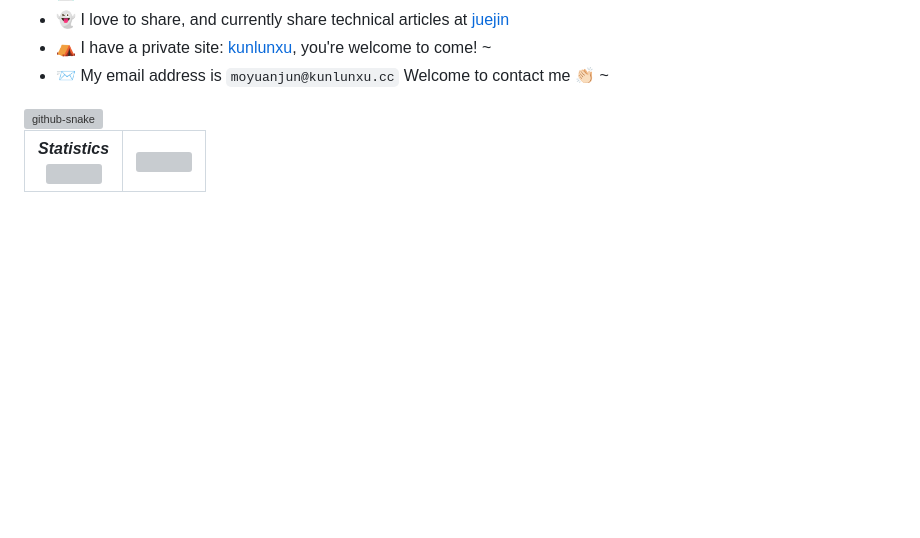
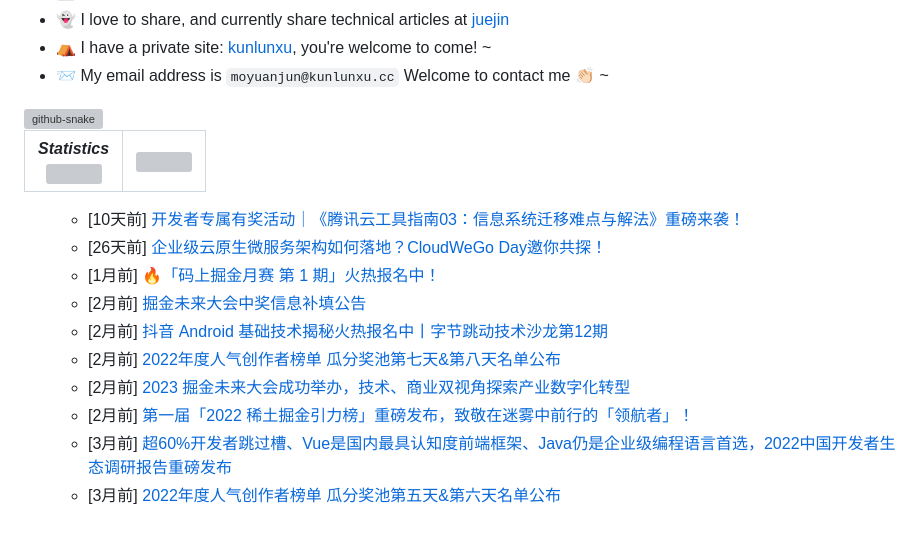
Before and after one commit to MoYuanJun/MoYuanJun, a Markdown page: README.md, the part around the change. Drawn GitHub-style; blank space fills up the shorter version; grey boxes are pictures that could not be loaded.

Commit message:
render renderPosts

```diff
--- a/README.md
+++ b/README.md
@@ -83,6 +83,16 @@
 <!-- posts start -->
 <ul>
 <ul>
+<li>[10天前] <a href="https://juejin.cn/post/7216236114981404729">开发者专属有奖活动｜《腾讯云工具指南03：信息系统迁移难点与解法》重磅来袭！</a></li>
+<li>[26天前] <a href="https://juejin.cn/post/7210245454636990521">企业级云原生微服务架构如何落地？CloudWeGo Day邀你共探！</a></li>
+<li>[1月前] <a href="https://juejin.cn/post/7198041700563451961">🔥「码上掘金月赛 第 1 期」火热报名中！</a></li>
+<li>[2月前] <a href="https://juejin.cn/post/7195819205417140281">掘金未来大会中奖信息补填公告</a></li>
+<li>[2月前] <a href="https://juejin.cn/post/7189513657011667005">抖音 Android 基础技术揭秘火热报名中丨字节跳动技术沙龙第12期</a></li>
+<li>[2月前] <a href="https://juejin.cn/post/7189199523406118967">2022年度人气创作者榜单 瓜分奖池第七天&第八天名单公布</a></li>
+<li>[2月前] <a href="https://juejin.cn/post/7186867070091411512">2023 掘金未来大会成功举办，技术、商业双视角探索产业数字化转型</a></li>
+<li>[2月前] <a href="https://juejin.cn/post/7186865662512332860">第一届「2022 稀土掘金引力榜」重磅发布，致敬在迷雾中前行的「领航者」！</a></li>
+<li>[3月前] <a href="https://juejin.cn/post/7184284976702521401">超60%开发者跳过槽、Vue是国内最具认知度前端框架、Java仍是企业级编程语言首选，2022中国开发者生态调研报告重磅发布</a></li>
+<li>[3月前] <a href="https://juejin.cn/post/7182583245182074938">2022年度人气创作者榜单 瓜分奖池第五天&第六天名单公布</a></li>
 </ul>
 
 </ul>
```
